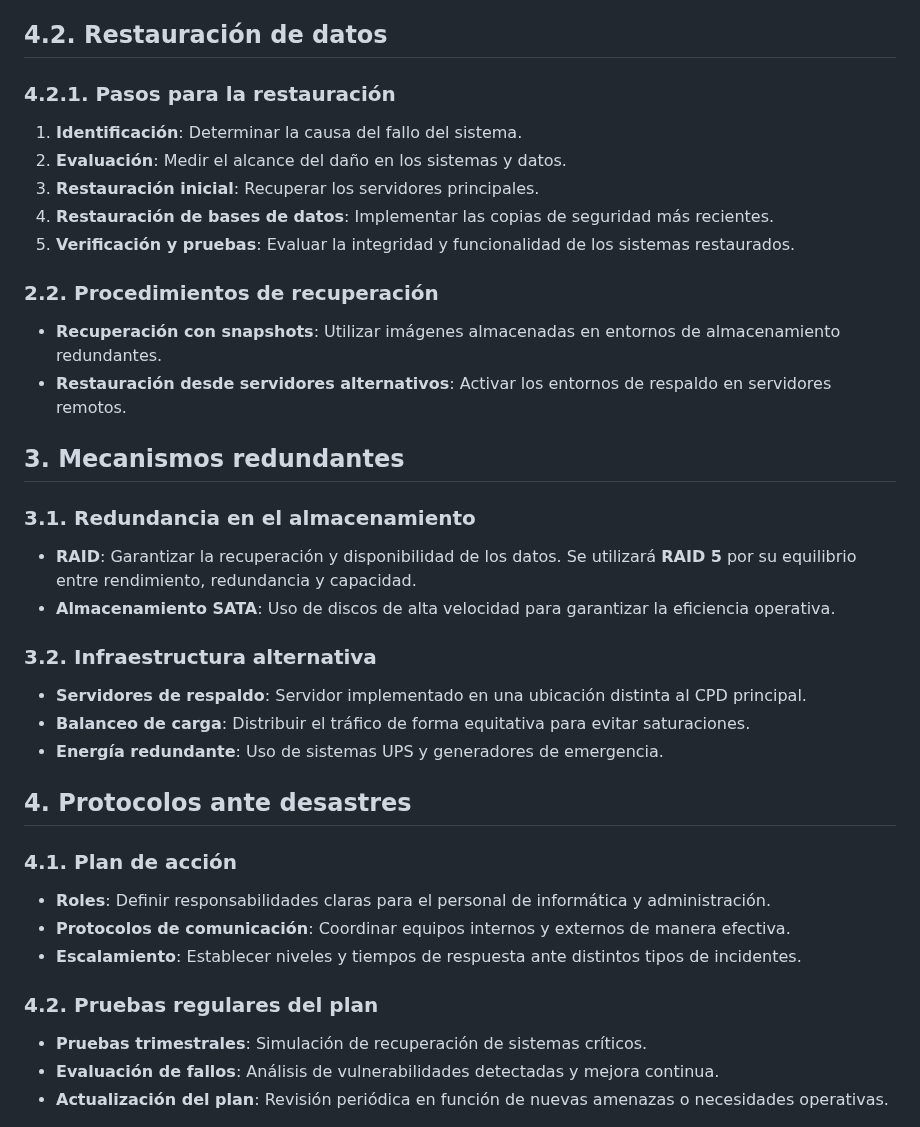
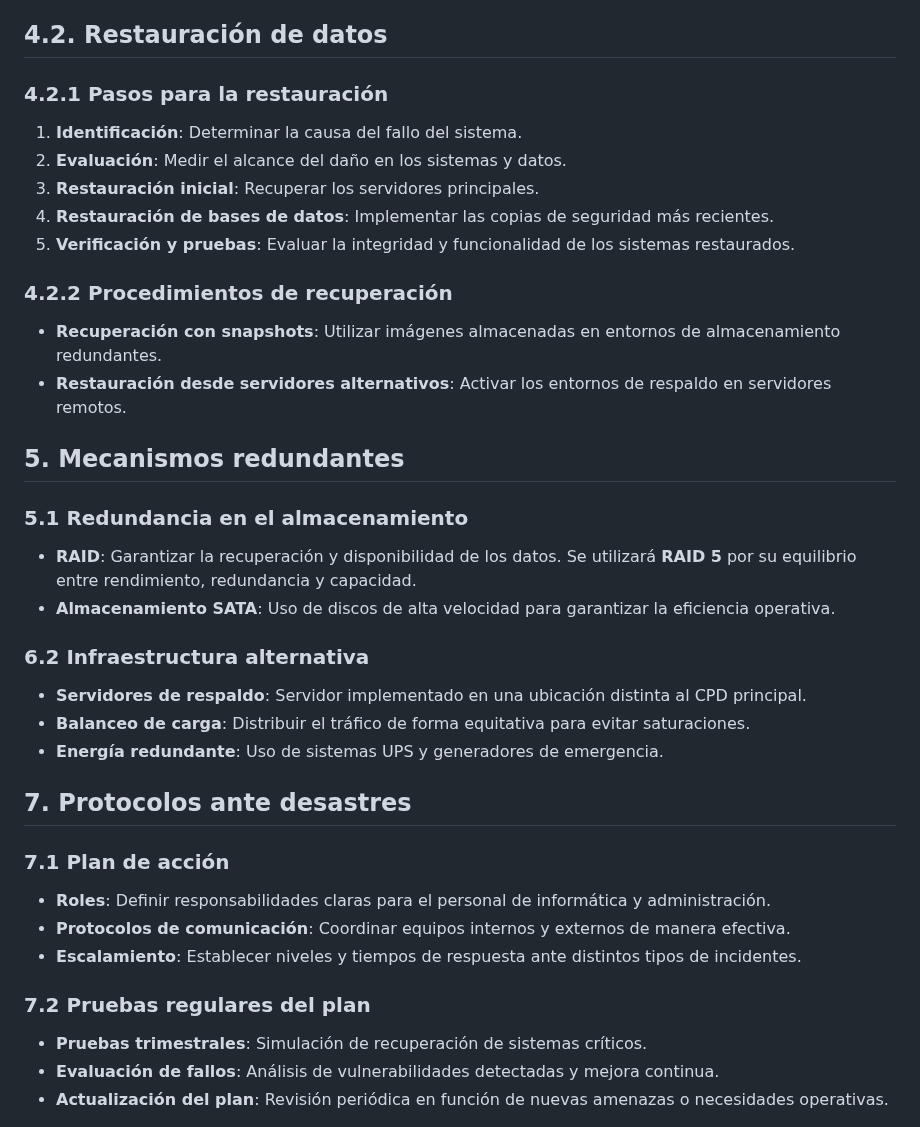
Before and after one commit to Jon2626/CPD-para-el-alojamiento-del-sistema-de-gesti-n-de-las-actividades-deportivas-de-Tavernes, a Markdown page: README.md, the part around the change. Drawn GitHub-style.

```diff
--- a/README.md
+++ b/README.md
@@ -628,36 +628,36 @@ Este apartado describe el plan de recuperación ante desastres para garantizar l
 
 ## 4.2. Restauración de datos
 
-### 4.2.1. Pasos para la restauración
+### 4.2.1 Pasos para la restauración
 1. **Identificación**: Determinar la causa del fallo del sistema.
 2. **Evaluación**: Medir el alcance del daño en los sistemas y datos.
 3. **Restauración inicial**: Recuperar los servidores principales.
 4. **Restauración de bases de datos**: Implementar las copias de seguridad más recientes.
 5. **Verificación y pruebas**: Evaluar la integridad y funcionalidad de los sistemas restaurados.
 
-### 2.2. Procedimientos de recuperación
+### 4.2.2 Procedimientos de recuperación
 - **Recuperación con snapshots**: Utilizar imágenes almacenadas en entornos de almacenamiento redundantes.
 - **Restauración desde servidores alternativos**: Activar los entornos de respaldo en servidores remotos.
 
-## 3. Mecanismos redundantes
+## 5. Mecanismos redundantes
 
-### 3.1. Redundancia en el almacenamiento
+### 5.1 Redundancia en el almacenamiento
 - **RAID**: Garantizar la recuperación y disponibilidad de los datos. Se utilizará **RAID 5** por su equilibrio entre rendimiento, redundancia y capacidad.
 - **Almacenamiento SATA**: Uso de discos de alta velocidad para garantizar la eficiencia operativa.
 
-### 3.2. Infraestructura alternativa
+### 6.2 Infraestructura alternativa
 - **Servidores de respaldo**: Servidor implementado en una ubicación distinta al CPD principal.
 - **Balanceo de carga**: Distribuir el tráfico de forma equitativa para evitar saturaciones.
 - **Energía redundante**: Uso de sistemas UPS y generadores de emergencia.
 
-## 4. Protocolos ante desastres
+## 7. Protocolos ante desastres
 
-### 4.1. Plan de acción
+### 7.1 Plan de acción
 - **Roles**: Definir responsabilidades claras para el personal de informática y administración.
 - **Protocolos de comunicación**: Coordinar equipos internos y externos de manera efectiva.
 - **Escalamiento**: Establecer niveles y tiempos de respuesta ante distintos tipos de incidentes.
 
-### 4.2. Pruebas regulares del plan
+### 7.2 Pruebas regulares del plan
 - **Pruebas trimestrales**: Simulación de recuperación de sistemas críticos.
 - **Evaluación de fallos**: Análisis de vulnerabilidades detectadas y mejora continua.
 - **Actualización del plan**: Revisión periódica en función de nuevas amenazas o necesidades operativas.
```
